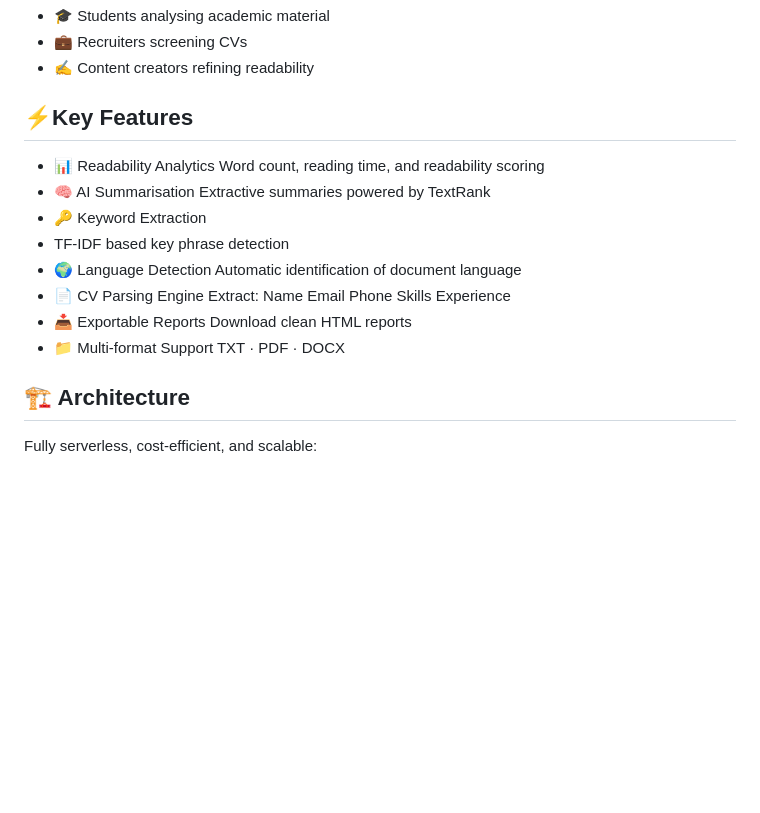
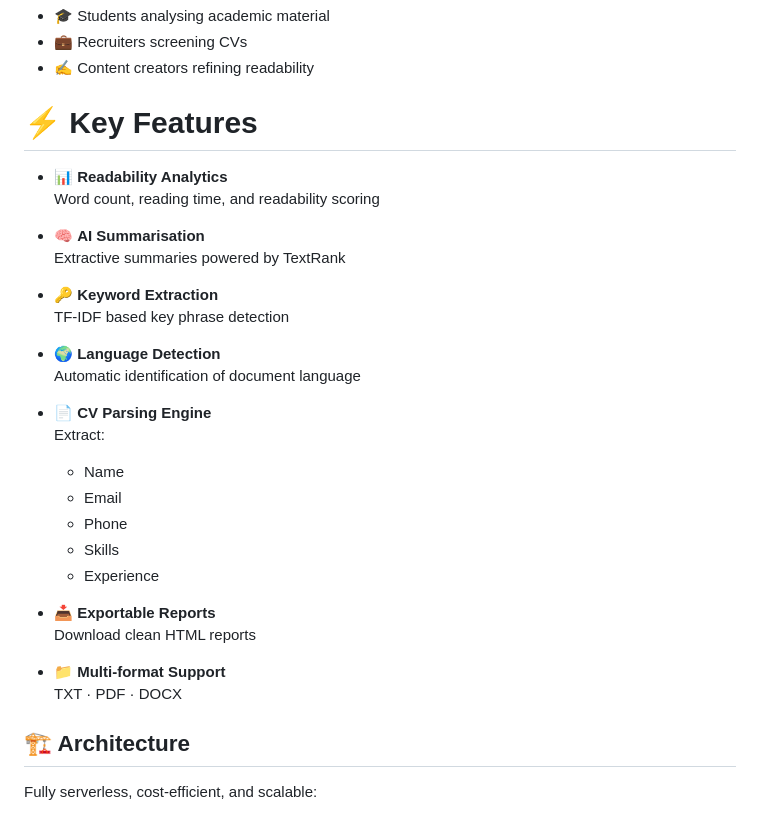
Before and after one commit to orock-eyong/verbiq, a Markdown page: README.md, the part around the change. Rendered like a GitHub page; blank space fills up the shorter version.

```diff
--- a/README.md
+++ b/README.md
@@ -26,25 +26,32 @@ Built for:
 - 💼 Recruiters screening CVs
 - ✍️ Content creators refining readability
 
-## ⚡Key Features
-- 📊 Readability Analytics
-Word count, reading time, and readability scoring
-- 🧠 AI Summarisation
-Extractive summaries powered by TextRank
-- 🔑 Keyword Extraction
--   TF-IDF based key phrase detection
-- 🌍 Language Detection
-Automatic identification of document language
-- 📄 CV Parsing Engine
-Extract:
-Name
-Email
-Phone
-Skills
-Experience
-- 📥 Exportable Reports
-Download clean HTML reports
-- 📁 Multi-format Support
+# ⚡ Key Features
+
+- 📊 **Readability Analytics**
+  Word count, reading time, and readability scoring
+
+- 🧠 **AI Summarisation**
+  Extractive summaries powered by TextRank
+
+- 🔑 **Keyword Extraction**
+  TF-IDF based key phrase detection
+
+- 🌍 **Language Detection**
+  Automatic identification of document language
+
+- 📄 **CV Parsing Engine**
+  Extract:
+  - Name
+  - Email
+  - Phone
+  - Skills
+  - Experience
+
+- 📥 **Exportable Reports**
+  Download clean HTML reports
+
+- 📁 **Multi-format Support**
   TXT · PDF · DOCX
 
 ## 🏗️ Architecture
```
